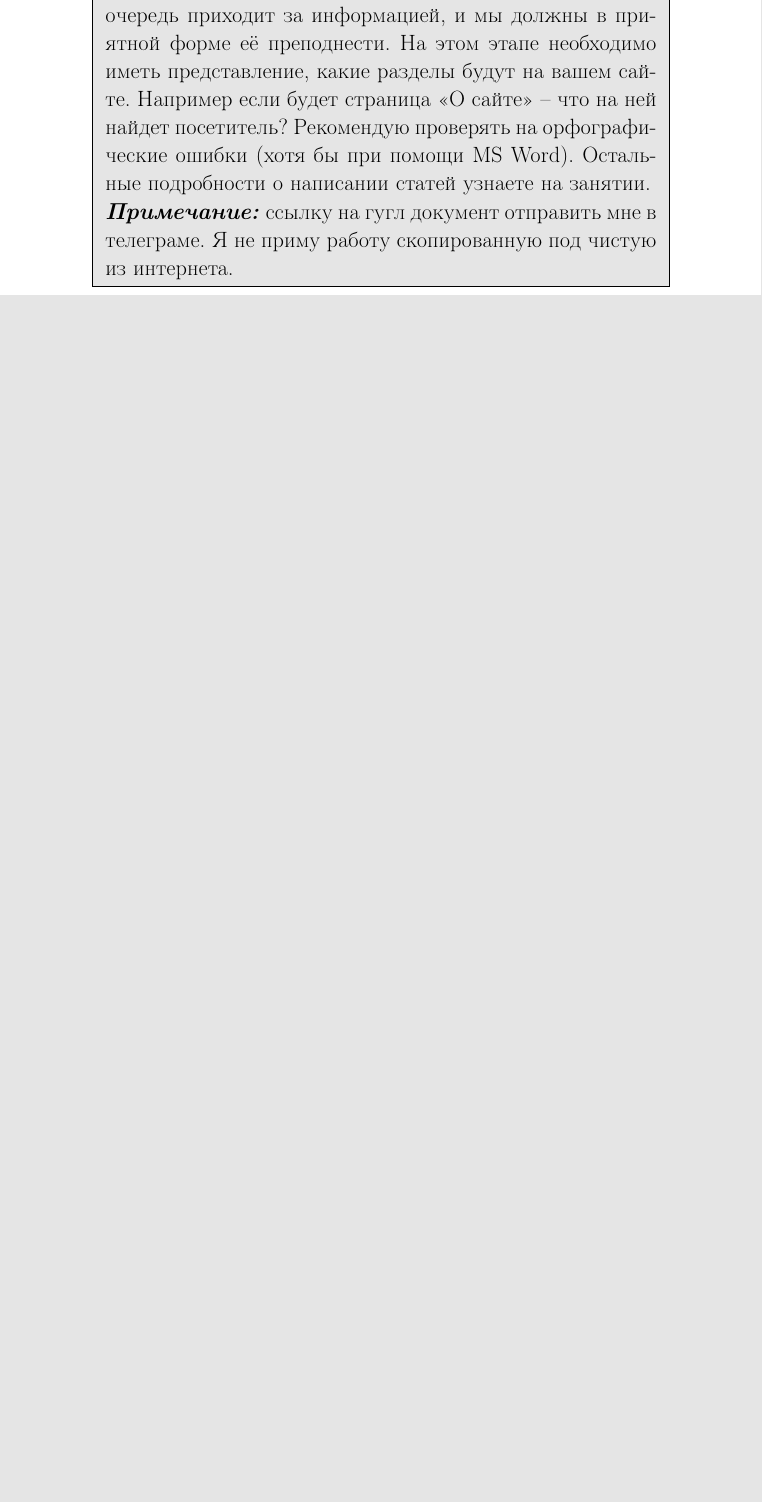
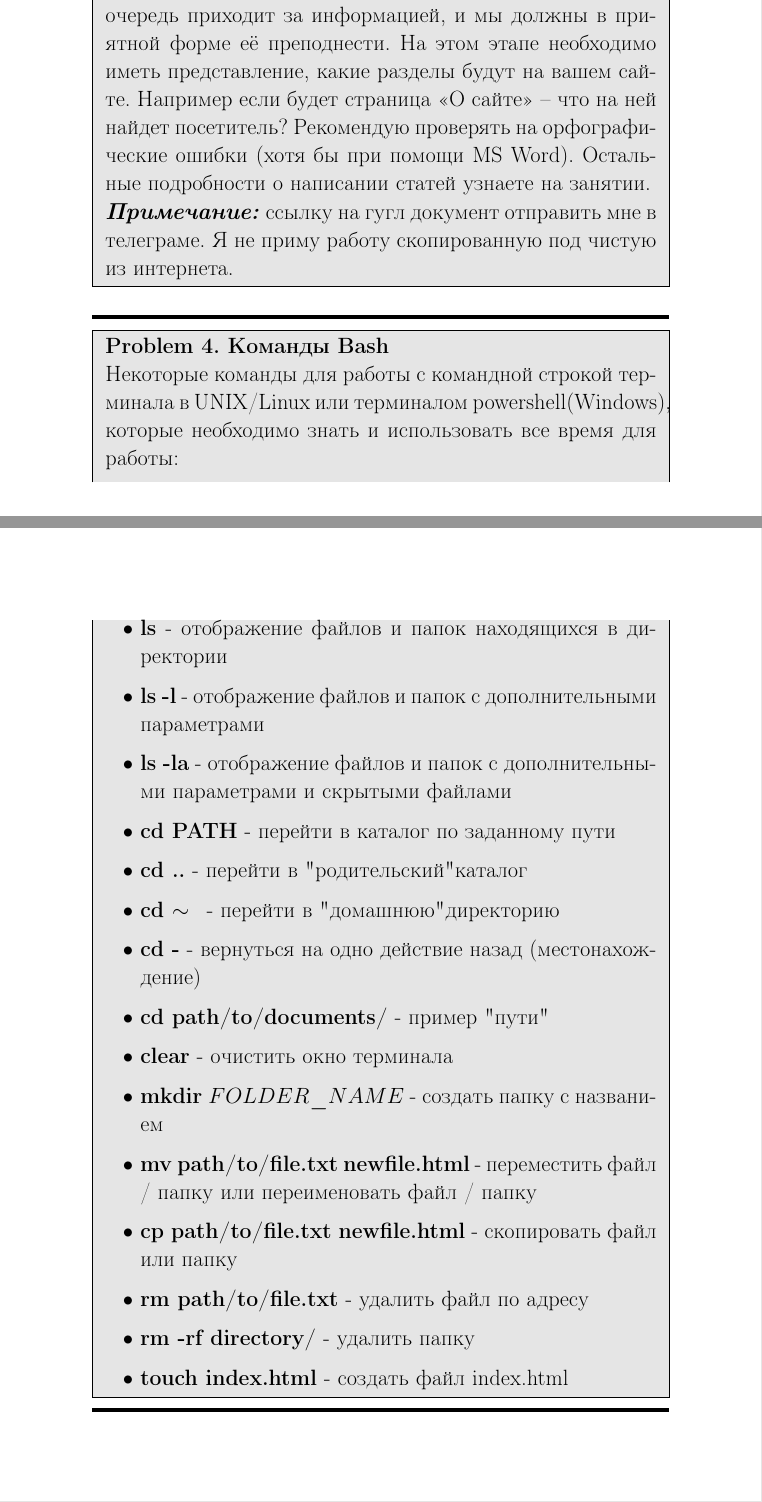
Before and after one commit to NakonechnyiMykhail/django, a LaTeX problem sheet (lesson4/homework/hw.tex): part of page 2 of 2 before the commit and two parts of pages 2 and 3 of 5 after it, the two joined at a grey line, cut so that both start at the same text, the shorter picture padded with empty space. Compiled offline with pdfLaTeX.

Commit message:
hw4 update

```diff
--- a/lesson4/homework/hw.tex
+++ b/lesson4/homework/hw.tex
@@ -144,4 +144,25 @@ Due Date: $6^{th}$ March, 2020 \\
 \end{problem}
 \noindent\rule{6.257in}{2.8pt}
 %%%%%%%%%%%%%%%%%%%%%%%%%%%%%%%%%%%%%%%%%%%%%%%%%%%%%%%%%%%%
+\begin{problem}{4. Команды Bash}
+Некоторые команды для работы с командной строкой терминала в UNIX/Linux или терминалом powershell(Windows), которые необходимо знать и использовать все время для работы:
+\begin{itemize}
+\item \textbf{ls} - отображение файлов и папок находящихся в директории
+\item \textbf{ls -l} - отображение файлов и папок с дополнительными параметрами
+\item \textbf{ls -la} - отображение файлов и папок с дополнительными параметрами и скрытыми файлами
+\item \textbf{cd PATH} - перейти в каталог по заданному пути
+\item \textbf{cd ..} - перейти в "родительский" каталог
+\item \textbf{cd $\sim$} $\, $ - перейти в "домашнюю" директорию
+\item \textbf{cd -} - вернуться на одно действие назад (местонахождение)
+\item \textbf{cd path/to/documents/} - пример "пути"
+\item \textbf{clear} - очистить окно терминала
+\item \textbf{mkdir $FOLDER\_NAME$} - создать папку с названием
+\item \textbf{mv path/to/file.txt newfile.html} - переместить файл / папку или переименовать файл / папку
+\item \textbf{cp path/to/file.txt newfile.html} - скопировать файл или папку
+\item \textbf{rm path/to/file.txt} - удалить файл по адресу
+\item \textbf{rm -rf directory/} - удалить папку
+\item \textbf{touch index.html} - создать файл index.html
+\end{itemize}
+\end{problem}
+\noindent\rule{6.257in}{2.8pt}
 
@@ -148,0 +179 @@ Due Date: $6^{th}$ March, 2020 \\
+\end{problem}
```
Also changed, not shown: lesson4/homework/hw.pdf, lesson4/homework/hw.tex (43 more changed lines).
